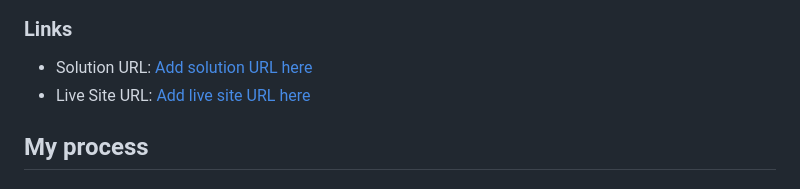
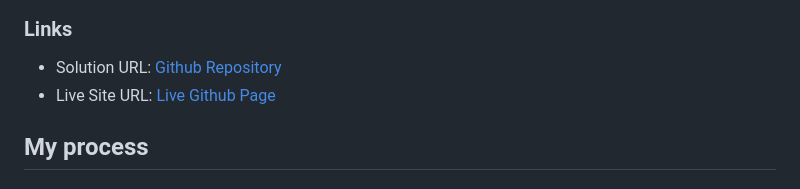
Before and after one commit to jacobtitong/FEM-qr-code-component, a Markdown page: README-template.md, the part around the change. Rendered like a GitHub page.

Commit message:
Change text in the links section

```diff
--- a/README-template.md
+++ b/README-template.md
@@ -27,8 +27,8 @@ This is a solution to the [QR code component challenge on Frontend Mentor](https
 
 ### Links
 
-- Solution URL: [Add solution URL here](https://github.com/jacobtitong/FEM-qr-code-component)
-- Live Site URL: [Add live site URL here](https://jacobtitong.github.io/FEM-qr-code-component/)
+- Solution URL: [Github Repository](https://github.com/jacobtitong/FEM-qr-code-component)
+- Live Site URL: [Live Github Page](https://jacobtitong.github.io/FEM-qr-code-component/)
 
 ## My process
 
```
